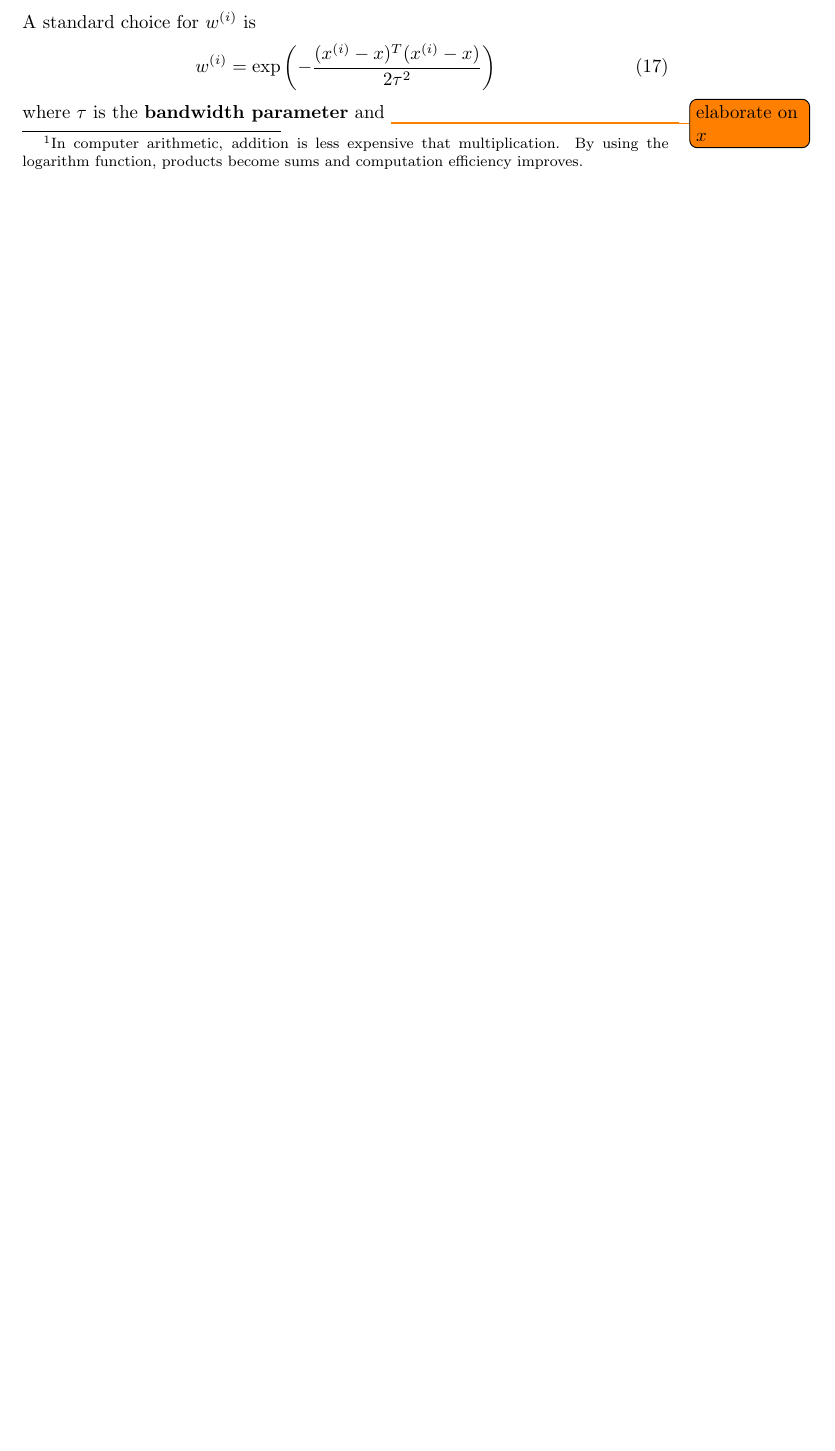
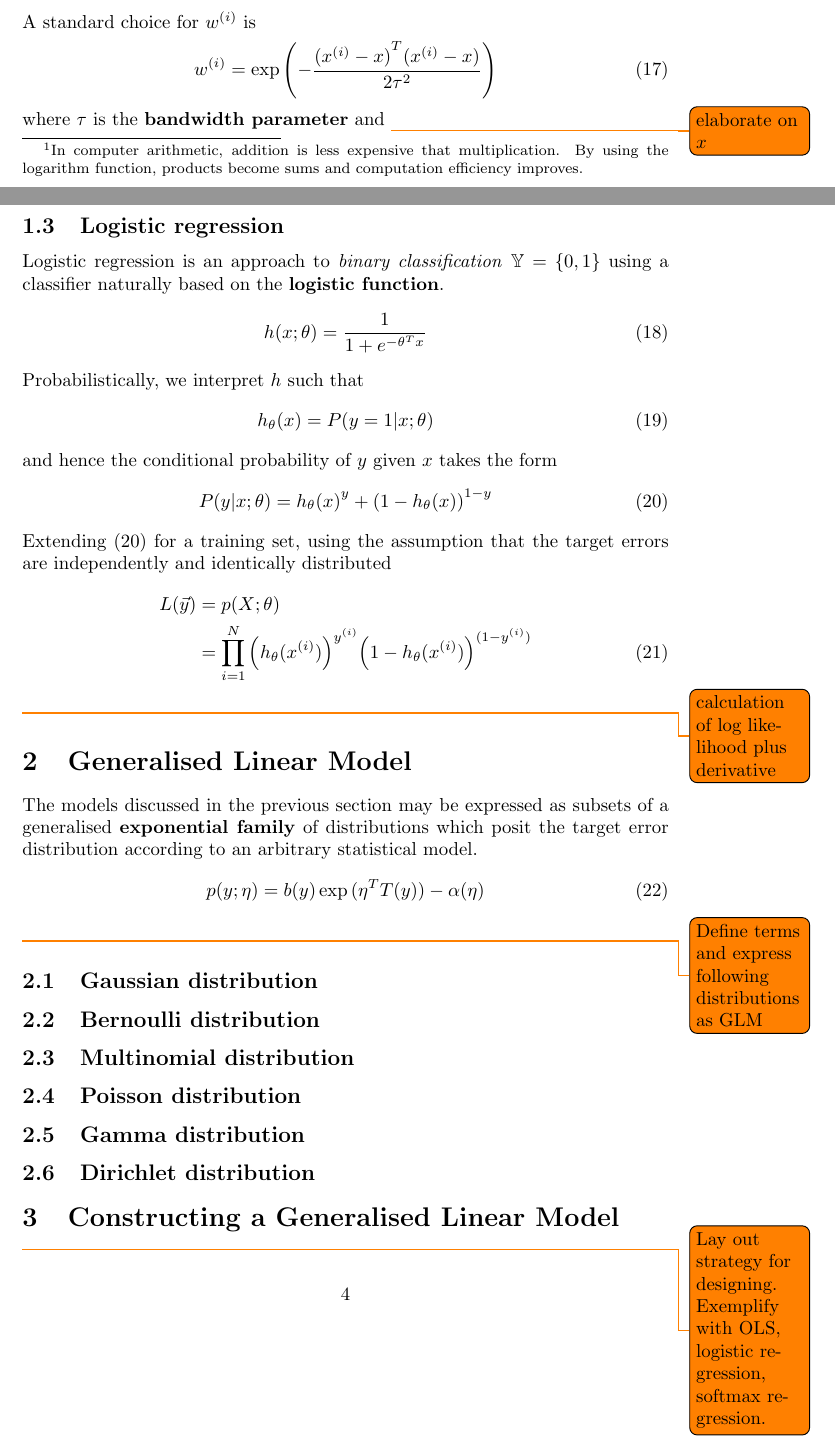
Before and after one commit to sina-al/cs229-machine-learning, a LaTeX document (tex/main.tex): part of page 3 of 4 before the commit and two parts of pages 3 and 4 of 5 after it, the two joined at a grey line, cut so that both start at the same text, the shorter picture padded with empty space. Compiled offline with pdfLaTeX.

Commit message:
Ammend commit.

```diff
--- a/tex/main.tex
+++ b/tex/main.tex
@@ -11,7 +11,7 @@
 \theoremstyle{remark}
 \newtheorem*{remark}{Remark}
 
-\title{CS229 Machine Learning}
+\title{Machine Learning}
 \author{Sina Aleyaasin}
 
 \begin{document}
@@ -136,12 +135,50 @@ Not incidentally, we see from (\ref{eqn: linear-regression}) that maximizing the
 \subsubsection{Weighted linear regression}
 One common modification to the liner regression model is to account for \textit{weights} in the loss function
 \begin{equation}
-    J(\theta) = \frac{1}{2}\sum_{i=1}^{N}w^{(i)}\left(y^{(i)} - h_{\theta}(x^{(i)})\right)^{2}
+  J(\theta) = \frac{1}{2}\sum_{i=1}^{N}w^{(i)}{\left(y^{(i)} - h_{\theta}(x^{(i)})\right)}^{2}
 \end{equation}
 A standard choice for $w^{(i)}$ is
 \begin{equation}
-    w^{(i)} = \exp\left(-\frac{(x^{(i)} - x)^{T}(x^{(i)}-x)}{2\tau^{2}}\right)
+  w^{(i)} = \exp\left(-\frac{{(x^{(i)} - x)}^{T}(x^{(i)}-x)}{2\tau^{2}}\right)
 \end{equation}
 where $\tau$ is the \textbf{bandwidth parameter} and \todo{elaborate on $x$}
 
 \subsection{Logistic regression}
+Logistic regression is an approach to \textit{binary classification} $\mathbb{Y} = \{0,1\}$ using a classifier naturally based on the \textbf{logistic function}.
+\begin{equation}
+  h{(x; \theta)} = \frac{1}{1+e^{-\theta^{T}x}}
+  \label{eqn:logisticclassifier}
+\end{equation}
+Probabilistically, we interpret $h$ such that
+\begin{equation}
+  h_{\theta}(x) = P(y = 1 | x; \theta)
+  \label{eqn:logisticprobabilistic}
+\end{equation}
+and hence the conditional probability of $y$ given $x$ takes the form
+\begin{equation}
+  P(y|x; \theta) = h_{\theta}{(x)}^{y} + {\left( 1 - h_{\theta}(x) \right)}^{1-y}
+  \label{eqn:logisticlikelihood}
+\end{equation}
+Extending (\ref{eqn:logisticlikelihood}) for a training set, using the assumption that the target errors are independently and identically distributed
+\begin{align}
+  L{(\vec{y})} &= p(X; \theta) \nonumber \\
+  &= \prod_{i=1}^{N}{{\left( h_{\theta}(x^{(i)}) \right)}^{y^{(i)}}}{\left( 1 - h_{\theta}(x^{(i)}) \right)}^{(1-y^{(i)})}
+\end{align}
+\todo{calculation of log likelihood plus derivative}
+
+\section{Generalised Linear Model}
+The models discussed in the previous section may be expressed as subsets of a generalised \textbf{exponential family} of distributions which posit the target error distribution according to an arbitrary statistical model.
+\begin{equation}
+  p{(y;\eta)} = b{(y)}\exp{(\eta^{T}T(y))-\alpha(\eta)}
+  \label{eqn:exponentialfamily}
+\end{equation}
+\todo{Define terms and express following distributions as GLM }
+\subsection{Gaussian distribution}
+\subsection{Bernoulli distribution}
+\subsection{Multinomial distribution}
+\subsection{Poisson distribution}
+\subsection{Gamma distribution}
+\subsection{Dirichlet distribution}
+
+\section{Constructing a Generalised Linear Model}
+\todo{Lay out strategy for designing. Exemplify with OLS, logistic regression, softmax regression.}
@@ -147,0 +192 @@ where $\tau$ is the \textbf{bandwidth parameter} and \todo{elaborate on $x$}
+\begin{equation}
```
Also changed, not shown: tex/main.tex (67 more changed lines).
